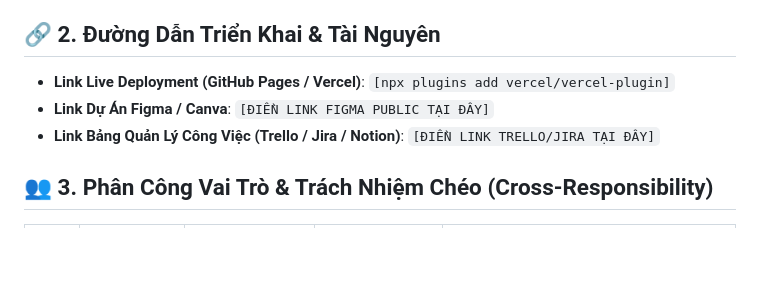
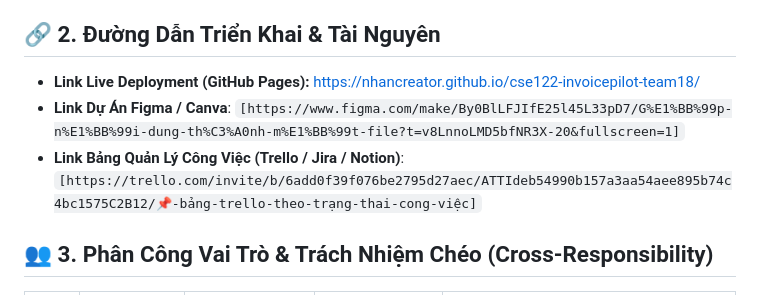
Before and after one commit to nhancreator/cse122-invoicepilot-team18, a Markdown page: README.md, the part around the change. Rendered like a GitHub page; blank space fills up the shorter version.

```diff
--- a/README.md
+++ b/README.md
@@ -8,9 +8,9 @@
 InvoicePilot là giải pháp Web App Frontend hỗ trợ doanh nghiệp vừa và nhỏ (SME) tự động hóa quy trình theo dõi hóa đơn, đối soát sao kê ngân hàng và dự báo dòng tiền thông minh.
 
 ## 🔗 2. Đường Dẫn Triển Khai & Tài Nguyên
-* **Link Live Deployment (GitHub Pages / Vercel)**: `[npx plugins add vercel/vercel-plugin]`
-* **Link Dự Án Figma / Canva**: `[ĐIỀN LINK FIGMA PUBLIC TẠI ĐÂY]`
-* **Link Bảng Quản Lý Công Việc (Trello / Jira / Notion)**: `[ĐIỀN LINK TRELLO/JIRA TẠI ĐÂY]`
+* **Link Live Deployment (GitHub Pages):** [https://nhancreator.github.io/cse122-invoicepilot-team18/](https://nhancreator.github.io/cse122-invoicepilot-team18/)
+* **Link Dự Án Figma / Canva**: `[https://www.figma.com/make/By0BlLFJIfE25l45L33pD7/G%E1%BB%99p-n%E1%BB%99i-dung-th%C3%A0nh-m%E1%BB%99t-file?t=v8LnnoLMD5bfNR3X-20&fullscreen=1]`
+* **Link Bảng Quản Lý Công Việc (Trello / Jira / Notion)**: `[https://trello.com/invite/b/6add0f39f076be2795d27aec/ATTIdeb54990b157a3aa54aee895b74c4bc1575C2B12/📌-bảng-trello-theo-trạng-thai-cong-việc]`
 
 ## 👥 3. Phân Công Vai Trò & Trách Nhiệm Chéo (Cross-Responsibility)
 | STT | Họ và Tên | Mã SV | Vai Trò Chính | Trách Nhiệm Chéo (Cross-Responsibility) |
```
